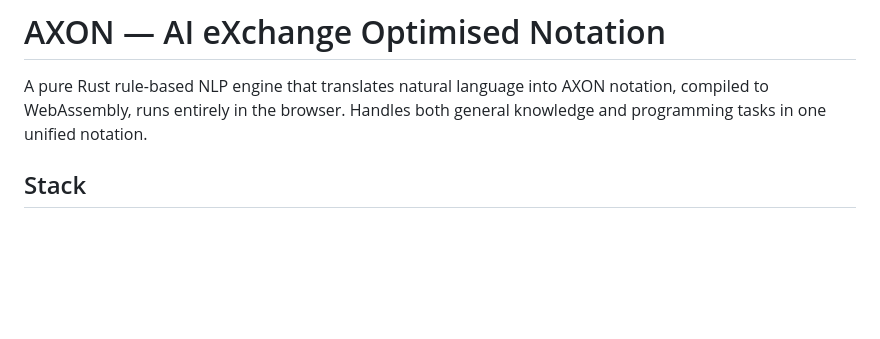
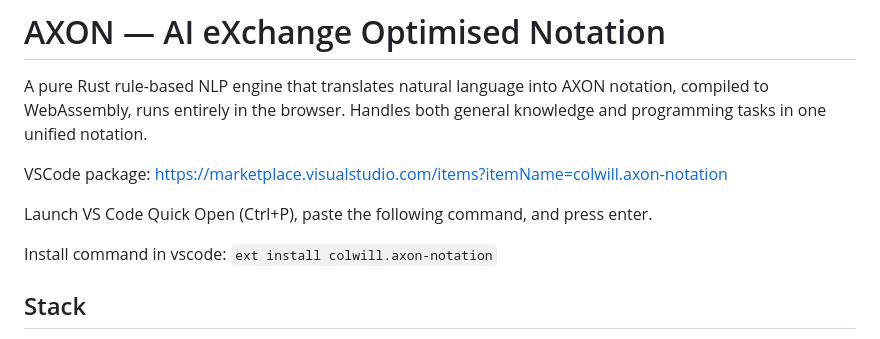
Before and after one commit to colwill/axon, a Markdown page: README.md, the part around the change. Rendered like a GitHub page; blank space fills up the shorter version.

```diff
--- a/README.md
+++ b/README.md
@@ -1,6 +1,13 @@
 # AXON — AI eXchange Optimised Notation
 
 A pure Rust rule-based NLP engine that translates natural language into AXON notation, compiled to WebAssembly, runs entirely in the browser. Handles both general knowledge and programming tasks in one unified notation.
+
+VSCode package: https://marketplace.visualstudio.com/items?itemName=colwill.axon-notation
+
+
+Launch VS Code Quick Open (Ctrl+P), paste the following command, and press enter.
+
+Install command in vscode: `ext install colwill.axon-notation`
 
 ## Stack
 
```
